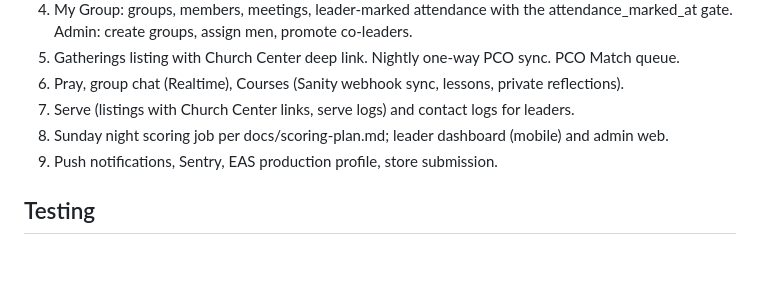
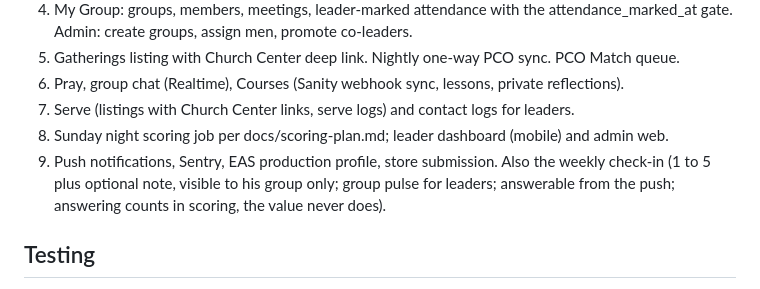
Before and after one commit to mannupapp-lfcc/man-up, a Markdown page: CLAUDE.md, the part around the change. Drawn GitHub-style; blank space fills up the shorter version.

Commit message:
Build order: weekly check-in ships with slice 9
Co-Authored-By: Claude Opus 5 (1M context) <noreply@anthropic.com>

```diff
--- a/CLAUDE.md
+++ b/CLAUDE.md
@@ -159,7 +159,9 @@ migration adds a table.
 6. Pray, group chat (Realtime), Courses (Sanity webhook sync, lessons, private reflections).
 7. Serve (listings with Church Center links, serve logs) and contact logs for leaders.
 8. Sunday night scoring job per docs/scoring-plan.md; leader dashboard (mobile) and admin web.
-9. Push notifications, Sentry, EAS production profile, store submission.
+9. Push notifications, Sentry, EAS production profile, store submission. Also the weekly
+   check-in (1 to 5 plus optional note, visible to his group only; group pulse for leaders;
+   answerable from the push; answering counts in scoring, the value never does).
 
 ## Testing
 
```
